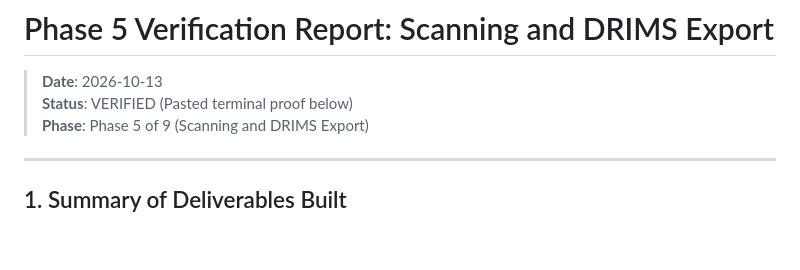
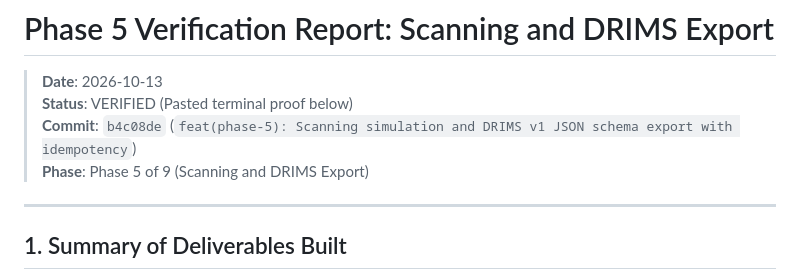
Before and after one commit to jasin263/DRONE-NAVIGATION-SIMULATION-, a Markdown page: docs/verification/PHASE_5_VERIFICATION.md, the part around the change. Rendered like a GitHub page; blank space fills up the shorter version.

Commit message:
docs(phase-5): Update commit hash in Phase 5 verification report

```diff
--- a/docs/verification/PHASE_5_VERIFICATION.md
+++ b/docs/verification/PHASE_5_VERIFICATION.md
@@ -2,6 +2,7 @@
 
 > **Date**: 2026-10-13
 > **Status**: VERIFIED (Pasted terminal proof below)
+> **Commit**: `b4c08de` (`feat(phase-5): Scanning simulation and DRIMS v1 JSON schema export with idempotency`)
 > **Phase**: Phase 5 of 9 (Scanning and DRIMS Export)
 
 ---
```
